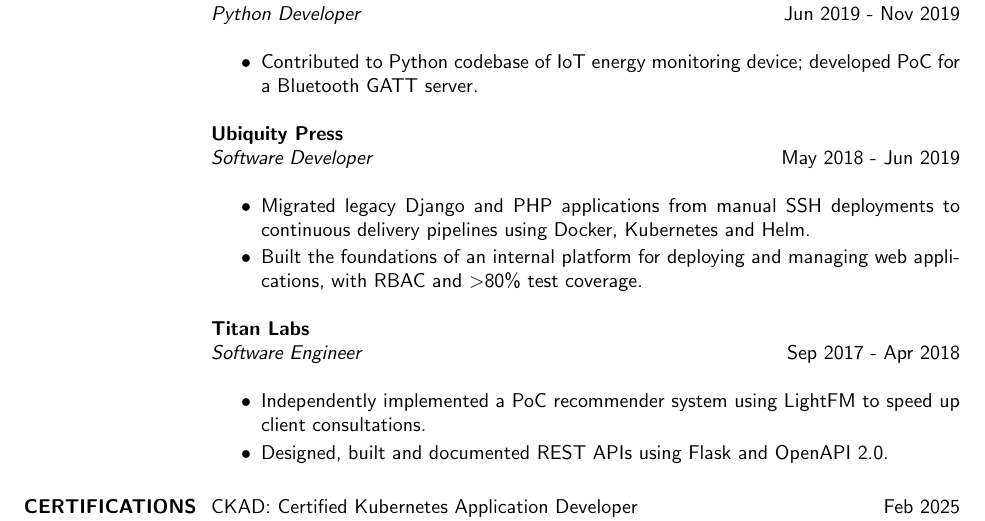
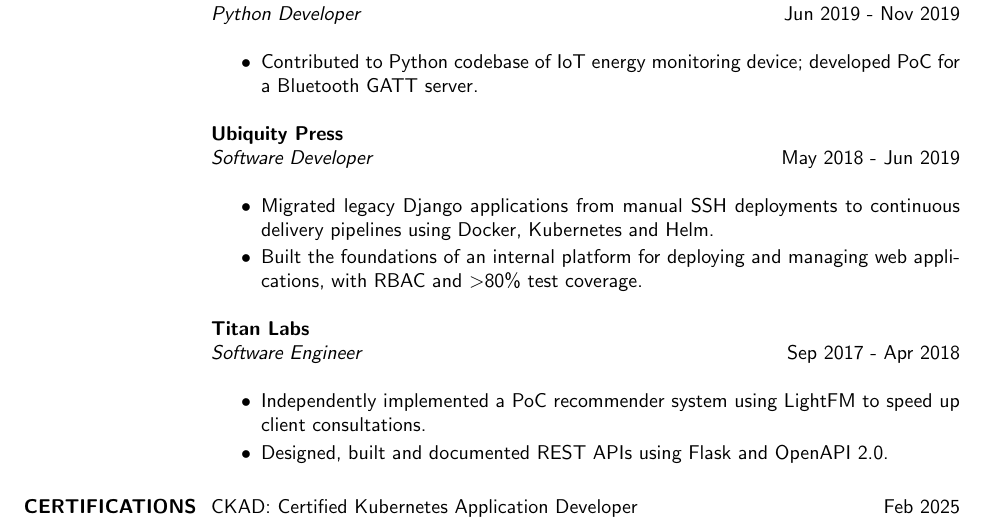
Before and after one commit to simoncrowe/cv, a LaTeX CV (2026.tex): part of page 2 of 2, cut so that both start at the same text. Compiled offline with pdfLaTeX.

Commit message:
Remove PHP inaccuracy

```diff
--- a/2026.tex
+++ b/2026.tex
@@ -70,7 +70,7 @@
                 \textbf{Ubiquity Press} \\
                 {\sl Software Developer} \hfill        May 2018 - Jun 2019 \\
                   \begin{itemize} \itemsep -0pt
-                  \item Migrated legacy Django and PHP applications from manual SSH deployments
+                  \item Migrated legacy Django applications from manual SSH deployments
                         to continuous delivery pipelines using Docker, Kubernetes and Helm.
                   \item Built the foundations of an internal platform for deploying and managing
                         web applications, with RBAC and $>$80\% test coverage.
```
